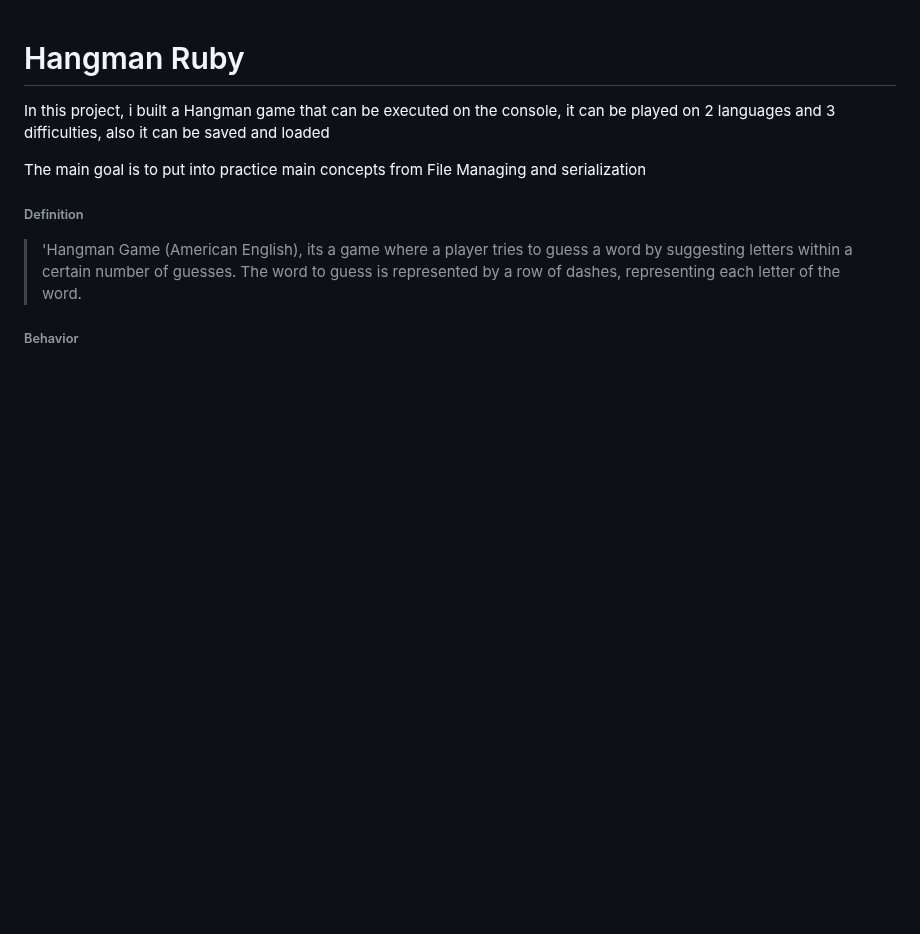
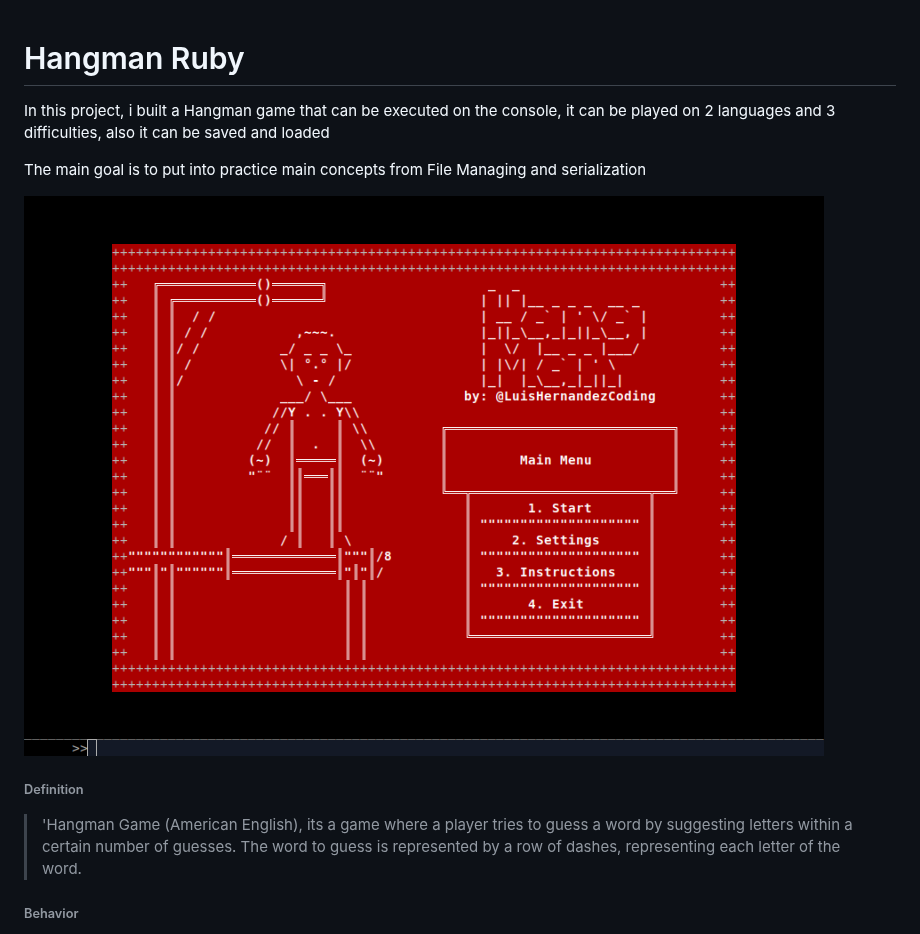
Before and after one commit to LuisHernandezCoding/Hangman_Ruby, a Markdown page: README.md, the part around the change. Rendered like a GitHub page; pictures changed too: assets/HangManPreview.png (added); blank space fills up the shorter version.

Commit message:
- Added image to README.md

```diff
--- a/README.md
+++ b/README.md
@@ -4,6 +4,7 @@ In this project, i built a Hangman game that can be executed on the console, it
 
 The main goal is to put into practice main concepts from File Managing and serialization
 
+![Hangman Preview](assets/HangManPreview.png)
 
 ###### Definition
 
```
Also changed, not shown: 1 other file.
